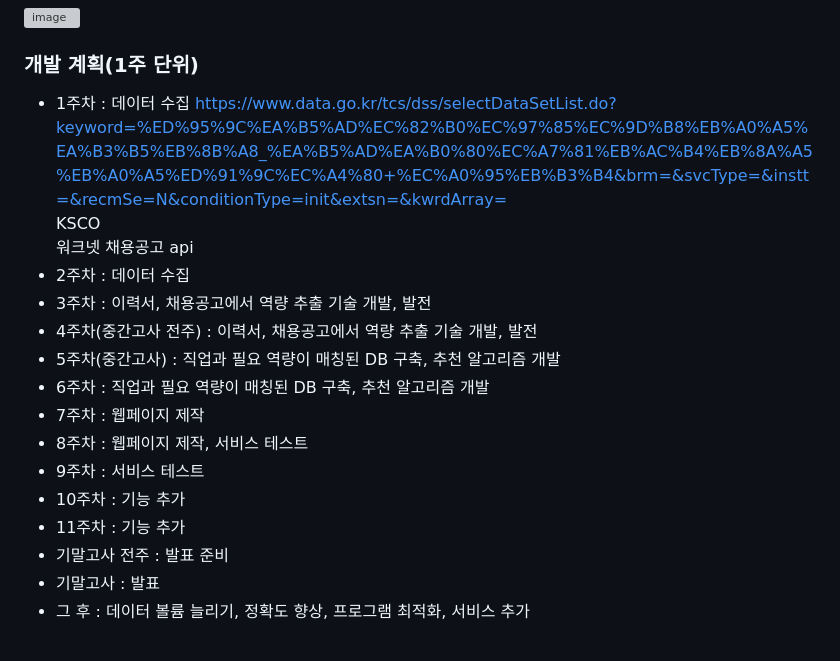
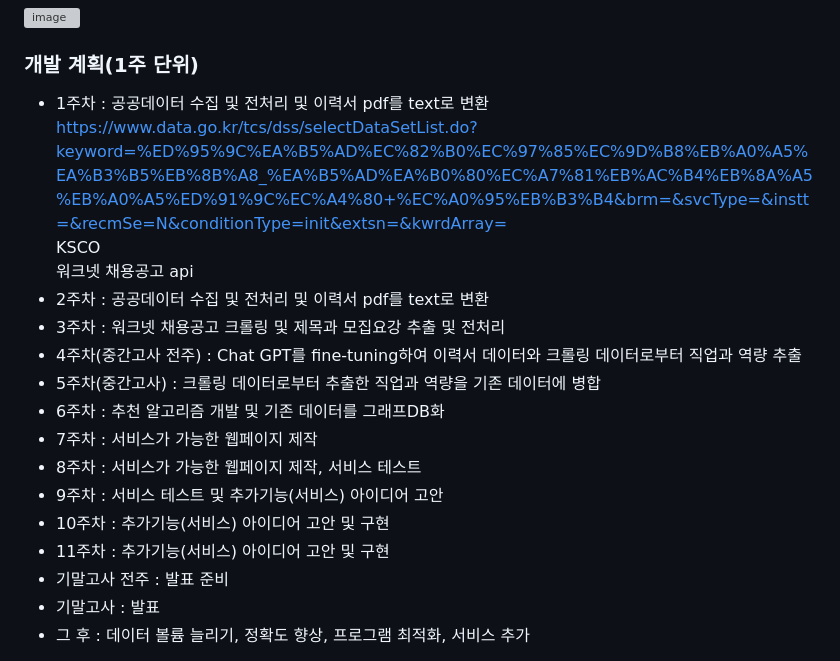
Before and after one commit to merjunemong/Career-Path-Recommendation, a Markdown page: README.md, the part around the change. GitHub-like rendering; grey boxes are pictures that could not be loaded.

```diff
--- a/README.md
+++ b/README.md
@@ -50,23 +50,20 @@
 
 
 ### 개발 계획(1주 단위)
--	1주차 : 데이터 수집
+-	1주차 : 공공데이터 수집 및 전처리 및 이력서 pdf를 text로 변환
   https://www.data.go.kr/tcs/dss/selectDataSetList.do?keyword=%ED%95%9C%EA%B5%AD%EC%82%B0%EC%97%85%EC%9D%B8%EB%A0%A5%EA%B3%B5%EB%8B%A8_%EA%B5%AD%EA%B0%80%EC%A7%81%EB%AC%B4%EB%8A%A5%EB%A0%A5%ED%91%9C%EC%A4%80+%EC%A0%95%EB%B3%B4&brm=&svcType=&instt=&recmSe=N&conditionType=init&extsn=&kwrdArray= <br>
  	KSCO <br>
  	워크넷 채용공고 api
--	2주차 : 데이터 수집
--	3주차 : 이력서, 채용공고에서 역량 추출 기술 개발, 발전
--	4주차(중간고사 전주) : 이력서, 채용공고에서 역량 추출 기술 개발, 발전
--	5주차(중간고사) : 직업과 필요 역량이 매칭된 DB 구축,
-추천 알고리즘 개발
--	6주차 : 직업과 필요 역량이 매칭된 DB 구축,
-추천 알고리즘 개발
--	7주차 : 웹페이지 제작
--	8주차 : 웹페이지 제작,
-서비스 테스트
--	9주차 : 서비스 테스트
--	10주차 : 기능 추가
--	11주차 : 기능 추가
+-	2주차 : 공공데이터 수집 및 전처리 및 이력서 pdf를 text로 변환
+-	3주차 : 워크넷 채용공고 크롤링 및 제목과 모집요강 추출 및 전처리
+-	4주차(중간고사 전주) : Chat GPT를 fine-tuning하여 이력서 데이터와 크롤링 데이터로부터 직업과 역량 추출
+-	5주차(중간고사) : 크롤링 데이터로부터 추출한 직업과 역량을 기존 데이터에 병합
+-	6주차 : 추천 알고리즘 개발 및 기존 데이터를 그래프DB화
+-	7주차 : 서비스가 가능한 웹페이지 제작
+-	8주차 : 서비스가 가능한 웹페이지 제작, 서비스 테스트
+-	9주차 : 서비스 테스트 및 추가기능(서비스) 아이디어 고안
+-	10주차 : 추가기능(서비스) 아이디어 고안 및 구현
+-	11주차 : 추가기능(서비스) 아이디어 고안 및 구현
 -	기말고사 전주 : 발표 준비
 -	기말고사 : 발표
 -	그 후 : 데이터 볼륨 늘리기, 정확도 향상, 프로그램 최적화, 서비스 추가
```
